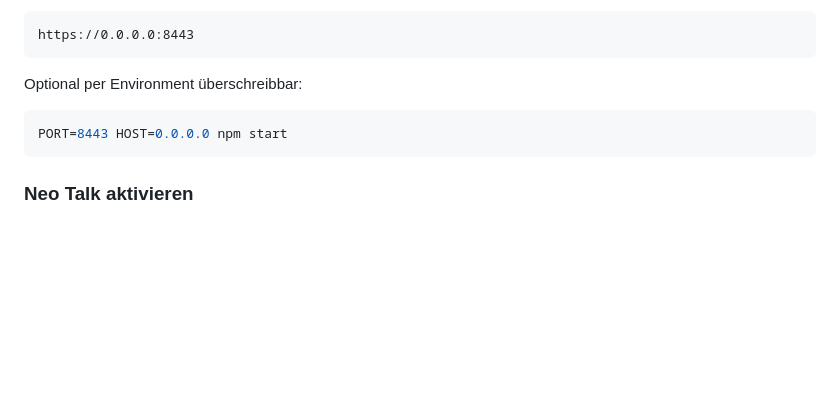
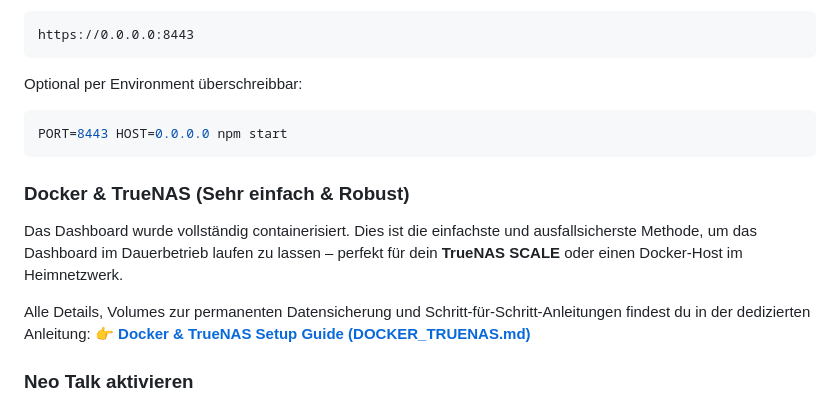
Before and after one commit to Daddelgreis74/smart-home-dashboard, a Markdown page: README.md, the part around the change. Drawn GitHub-style; blank space fills up the shorter version.

Commit message:
docs: add Docker & TrueNAS guide to README and update DOCKER_TRUENAS.md with CLI cheat sheet (v3.6.7) 🐋📖

````diff
--- a/README.md
+++ b/README.md
@@ -143,6 +143,12 @@ Optional per Environment überschreibbar:
 PORT=8443 HOST=0.0.0.0 npm start
 ```
 
+### Docker & TrueNAS (Sehr einfach & Robust)
+Das Dashboard wurde vollständig containerisiert. Dies ist die einfachste und ausfallsicherste Methode, um das Dashboard im Dauerbetrieb laufen zu lassen – perfekt für dein **TrueNAS SCALE** oder einen Docker-Host im Heimnetzwerk.
+
+Alle Details, Volumes zur permanenten Datensicherung und Schritt-für-Schritt-Anleitungen findest du in der dedizierten Anleitung:
+👉 **[Docker & TrueNAS Setup Guide (DOCKER_TRUENAS.md)](DOCKER_TRUENAS.md)**
+
 ### Neo Talk aktivieren
 
 Das Voice-Widget ist im Code generisch und enthält keine privaten URLs, Tunnel oder Tokens. Die lokale OpenClaw-Anbindung wird bewusst nur per Environment aktiviert:
````
Also changed, not shown: DOCKER_TRUENAS.md (+53 -0 lines).
